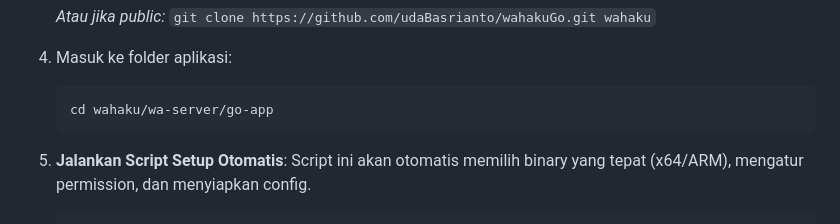
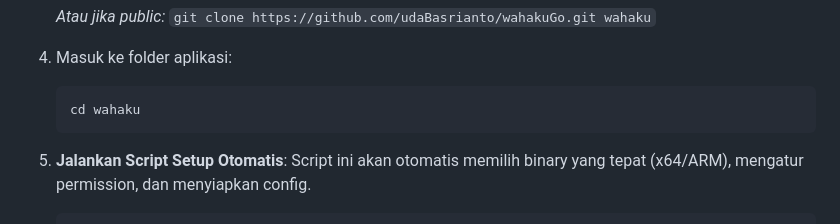
Before and after one commit to udaBasrianto/wahakuGo, a Markdown page: deploy/PANDUAN_AAPANEL.md, the part around the change. Drawn GitHub-style.

Commit message:
Correct directory path in deployment guide

````diff
--- a/deploy/PANDUAN_AAPANEL.md
+++ b/deploy/PANDUAN_AAPANEL.md
@@ -30,7 +30,7 @@ Jika repository Anda **Private**, Anda harus menambahkan SSH Key VPS ke GitHub.
 
 4. Masuk ke folder aplikasi:
    ```bash
-   cd wahaku/wa-server/go-app
+   cd wahaku
    ```
 5. **Jalankan Script Setup Otomatis**:
    Script ini akan otomatis memilih binary yang tepat (x64/ARM), mengatur permission, dan menyiapkan config.
````
